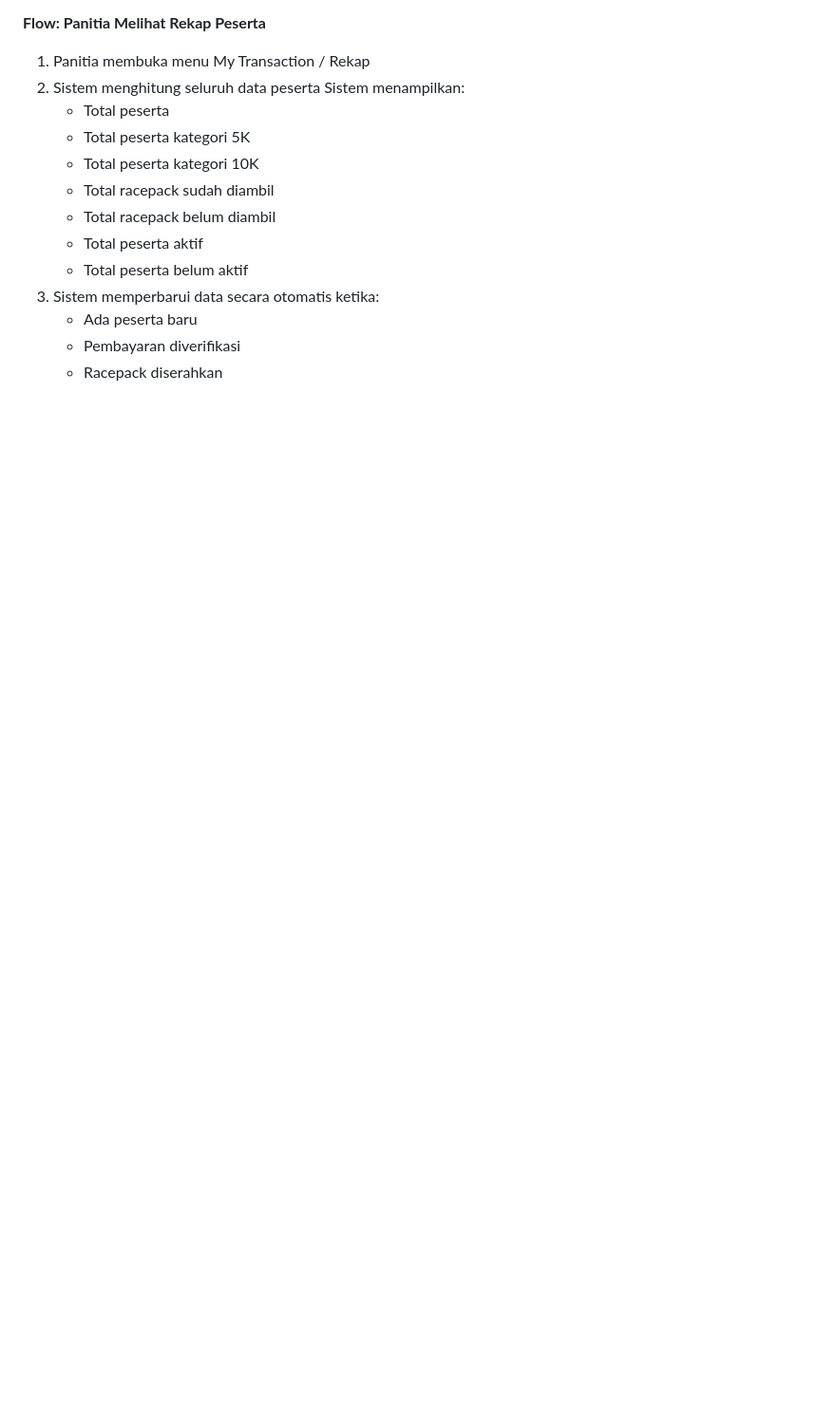
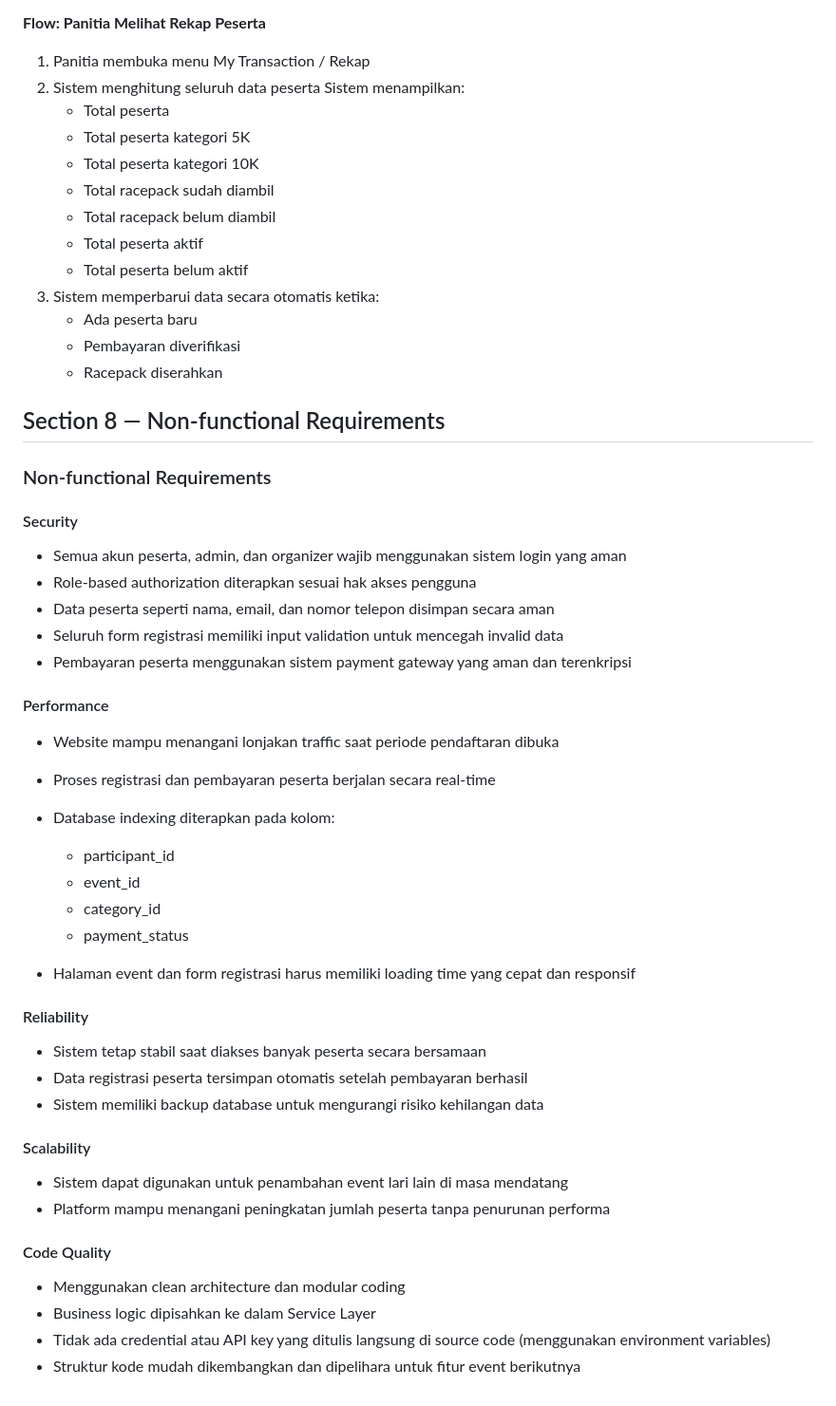
Before and after one commit to elliadillah/Project-RPC-System-, a Markdown page: PRD.md, the part around the change. Shown at 95% size. Drawn GitHub-style; blank space fills up the shorter version.

```diff
--- a/PRD.md
+++ b/PRD.md
@@ -281,3 +281,46 @@ Menampilkan informasi event melalui fitur:
    - Ada peserta baru
    - Pembayaran diverifikasi
    - Racepack diserahkan
+
+
+## Section 8 — Non-functional Requirements
+
+### Non-functional Requirements
+
+#### Security
+
+* Semua akun peserta, admin, dan organizer wajib menggunakan sistem login yang aman
+* Role-based authorization diterapkan sesuai hak akses pengguna
+* Data peserta seperti nama, email, dan nomor telepon disimpan secara aman
+* Seluruh form registrasi memiliki input validation untuk mencegah invalid data
+* Pembayaran peserta menggunakan sistem payment gateway yang aman dan terenkripsi
+
+#### Performance
+
+* Website mampu menangani lonjakan traffic saat periode pendaftaran dibuka
+* Proses registrasi dan pembayaran peserta berjalan secara real-time
+* Database indexing diterapkan pada kolom:
+
+  * participant_id
+  * event_id
+  * category_id
+  * payment_status
+* Halaman event dan form registrasi harus memiliki loading time yang cepat dan responsif
+
+#### Reliability
+
+* Sistem tetap stabil saat diakses banyak peserta secara bersamaan
+* Data registrasi peserta tersimpan otomatis setelah pembayaran berhasil
+* Sistem memiliki backup database untuk mengurangi risiko kehilangan data
+
+#### Scalability
+
+* Sistem dapat digunakan untuk penambahan event lari lain di masa mendatang
+* Platform mampu menangani peningkatan jumlah peserta tanpa penurunan performa
+
+#### Code Quality
+
+* Menggunakan clean architecture dan modular coding
+* Business logic dipisahkan ke dalam Service Layer
+* Tidak ada credential atau API key yang ditulis langsung di source code (menggunakan environment variables)
+* Struktur kode mudah dikembangkan dan dipelihara untuk fitur event berikutnya
```
